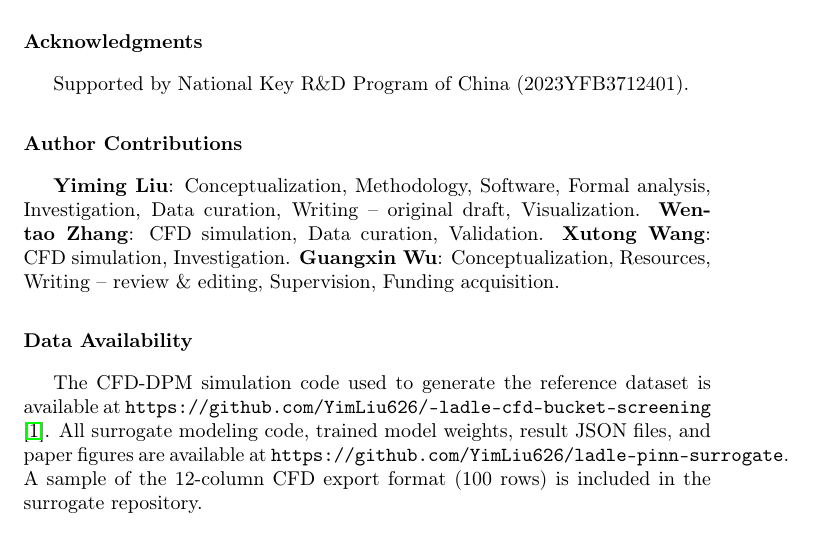
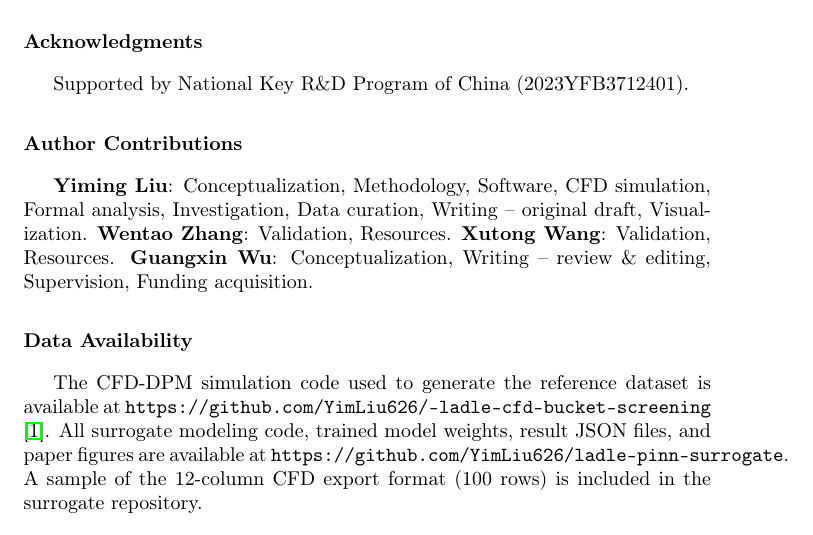
Before and after one commit to YimLiu626/ladle-pinn-surrogate, a LaTeX paper (paper/main.tex): part of page 14 of 16, cut so that both start at the same text. Compiled offline with pdfLaTeX.

Commit message:
Fix author contributions: CFD simulation by Y.Liu

```diff
--- a/paper/main.tex
+++ b/paper/main.tex
@@ -267,7 +267,7 @@ A CFD-informed surrogate using VOF-based domain decomposition and an $8\times384
 Supported by National Key R\&D Program of China (2023YFB3712401).
 
 \section*{Author Contributions}
-\textbf{Yiming Liu}: Conceptualization, Methodology, Software, Formal analysis, Investigation, Data curation, Writing -- original draft, Visualization. \textbf{Wentao Zhang}: CFD simulation, Data curation, Validation. \textbf{Xutong Wang}: CFD simulation, Investigation. \textbf{Guangxin Wu}: Conceptualization, Resources, Writing -- review \& editing, Supervision, Funding acquisition.
+\textbf{Yiming Liu}: Conceptualization, Methodology, Software, CFD simulation, Formal analysis, Investigation, Data curation, Writing -- original draft, Visualization. \textbf{Wentao Zhang}: Validation, Resources. \textbf{Xutong Wang}: Validation, Resources. \textbf{Guangxin Wu}: Conceptualization, Writing -- review \& editing, Supervision, Funding acquisition.
 
 \section*{Data Availability}
 The CFD-DPM simulation code used to generate the reference dataset is available at \texttt{https://github.com/YimLiu626/-ladle-cfd-bucket-screening} \cite{liu2026cfd}. All surrogate modeling code, trained model weights, result JSON files, and paper figures are available at \texttt{https://github.com/YimLiu626/ladle-pinn-surrogate}. A sample of the 12-column CFD export format (100 rows) is included in the surrogate repository.
```
